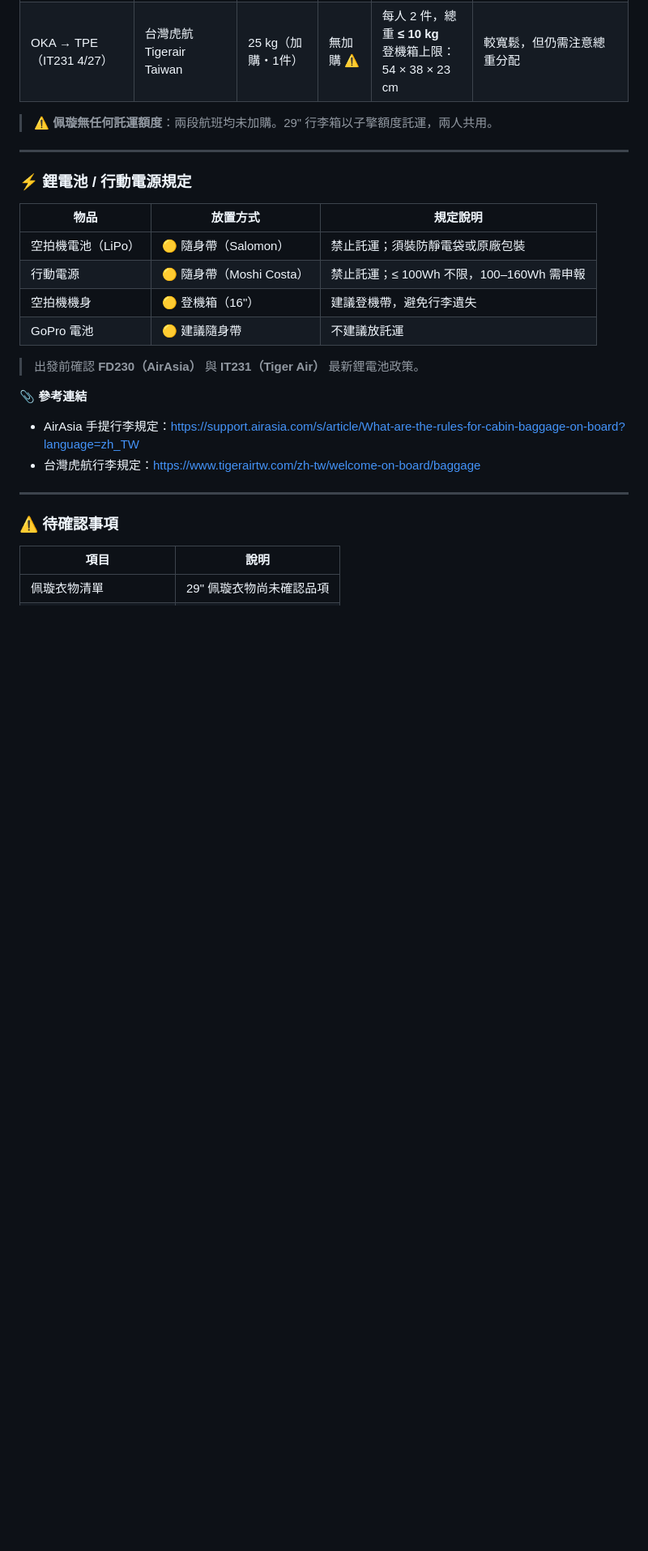
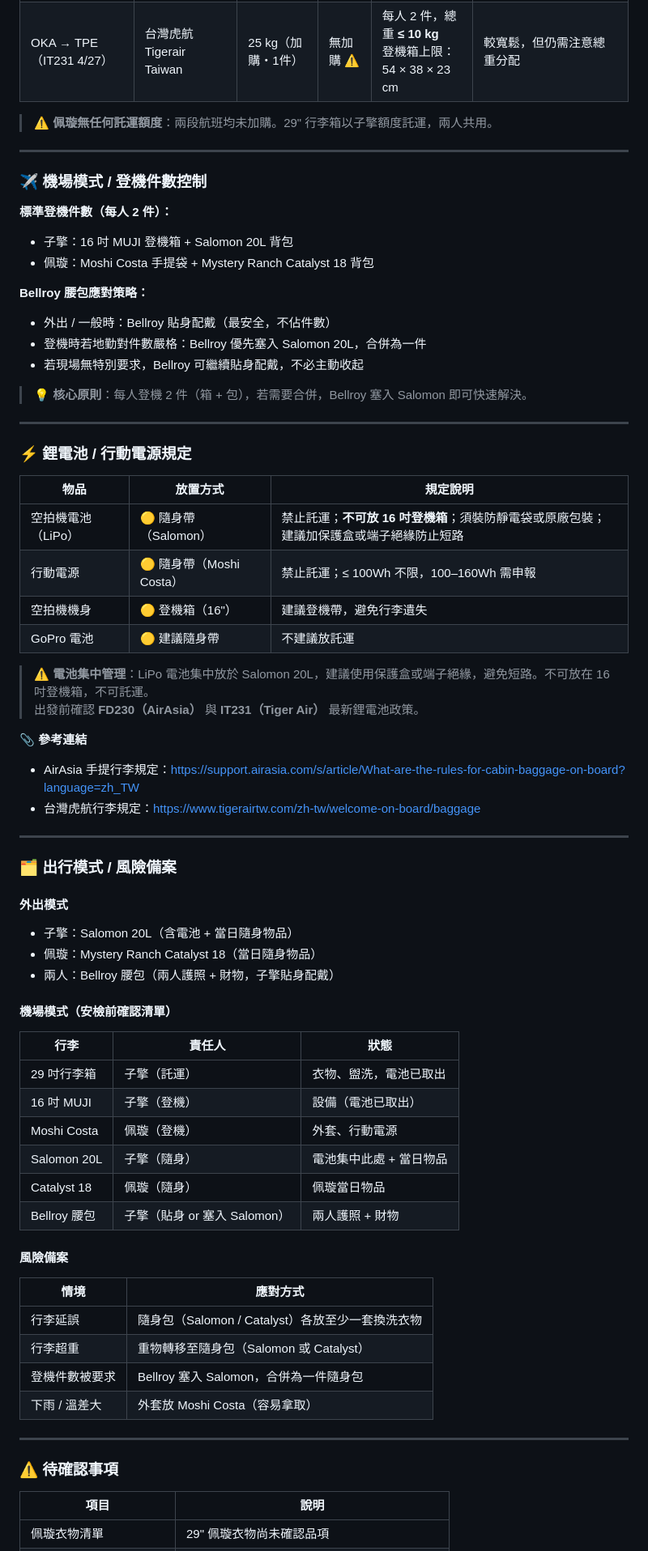
Before and after one commit to ytzc/oceania-honeymoon, a Markdown page: notes/okinawa.md, the part around one of its changes. Shown at 81% size. Drawn GitHub-style; blank space fills up the shorter version.

```diff
--- a/notes/okinawa.md
+++ b/notes/okinawa.md
@@ -442,15 +495,31 @@
 
 ---
 
+### ✈️ 機場模式 / 登機件數控制
+
+**標準登機件數（每人 2 件）：**
+- 子擎：16 吋 MUJI 登機箱 + Salomon 20L 背包
+- 佩璇：Moshi Costa 手提袋 + Mystery Ranch Catalyst 18 背包
+
+**Bellroy 腰包應對策略：**
+- 外出 / 一般時：Bellroy 貼身配戴（最安全，不佔件數）
+- 登機時若地勤對件數嚴格：Bellroy 優先塞入 Salomon 20L，合併為一件
+- 若現場無特別要求，Bellroy 可繼續貼身配戴，不必主動收起
+
+> 💡 **核心原則**：每人登機 2 件（箱 + 包），若需要合併，Bellroy 塞入 Salomon 即可快速解決。
+
+---
+
 ### ⚡ 鋰電池 / 行動電源規定
 
 | 物品 | 放置方式 | 規定說明 |
 |------|---------|---------|
-| 空拍機電池（LiPo）| 🟡 隨身帶（Salomon）| 禁止託運；須裝防靜電袋或原廠包裝 |
+| 空拍機電池（LiPo）| 🟡 隨身帶（Salomon）| 禁止託運；**不可放 16 吋登機箱**；須裝防靜電袋或原廠包裝；建議加保護盒或端子絕緣防止短路 |
 | 行動電源 | 🟡 隨身帶（Moshi Costa）| 禁止託運；≤ 100Wh 不限，100–160Wh 需申報 |
 | 空拍機機身 | 🟡 登機箱（16"）| 建議登機帶，避免行李遺失 |
 | GoPro 電池 | 🟡 建議隨身帶 | 不建議放託運 |
 
+> ⚠️ **電池集中管理**：LiPo 電池集中放於 Salomon 20L，建議使用保護盒或端子絕緣，避免短路。不可放在 16 吋登機箱，不可託運。
 > 出發前確認 **FD230（AirAsia）** 與 **IT231（Tiger Air）** 最新鋰電池政策。
 
 📎 **參考連結**
@@ -459,6 +528,35 @@
 
 ---
 
+### 🗂 出行模式 / 風險備案
+
+#### 外出模式
+- 子擎：Salomon 20L（含電池 + 當日隨身物品）
+- 佩璇：Mystery Ranch Catalyst 18（當日隨身物品）
+- 兩人：Bellroy 腰包（兩人護照 + 財物，子擎貼身配戴）
+
+#### 機場模式（安檢前確認清單）
+
+| 行李 | 責任人 | 狀態 |
+|------|--------|------|
+| 29 吋行李箱 | 子擎（託運）| 衣物、盥洗，電池已取出 |
+| 16 吋 MUJI | 子擎（登機）| 設備（電池已取出）|
+| Moshi Costa | 佩璇（登機）| 外套、行動電源 |
+| Salomon 20L | 子擎（隨身）| 電池集中此處 + 當日物品 |
+| Catalyst 18 | 佩璇（隨身）| 佩璇當日物品 |
+| Bellroy 腰包 | 子擎（貼身 or 塞入 Salomon）| 兩人護照 + 財物 |
+
+#### 風險備案
+
+| 情境 | 應對方式 |
+|------|---------|
+| 行李延誤 | 隨身包（Salomon / Catalyst）各放至少一套換洗衣物 |
+| 行李超重 | 重物轉移至隨身包（Salomon 或 Catalyst）|
+| 登機件數被要求 | Bellroy 塞入 Salomon，合併為一件隨身包 |
+| 下雨 / 溫差大 | 外套放 Moshi Costa（容易拿取）|
+
+---
+
 ### ⚠️ 待確認事項
 
 | 項目 | 說明 |
```
Also changed, not shown: other parts of notes/okinawa.md (+85 -32 lines), docs/assets/Oki_orix_shuttle.GIF (added), docs/assets/oka_airport_map.png (added), docs/assets/oka_funpass.jpg (added).
